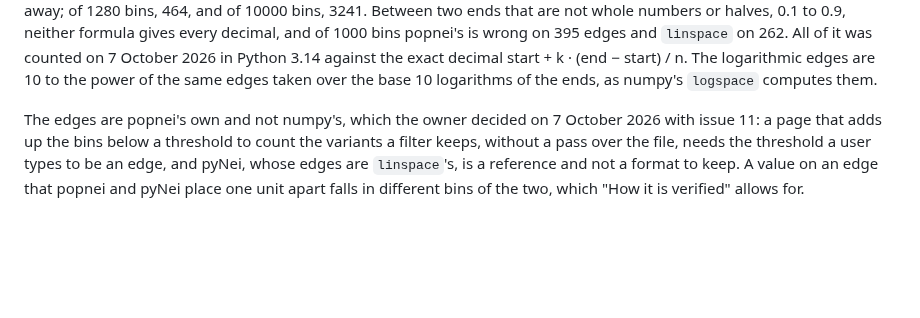
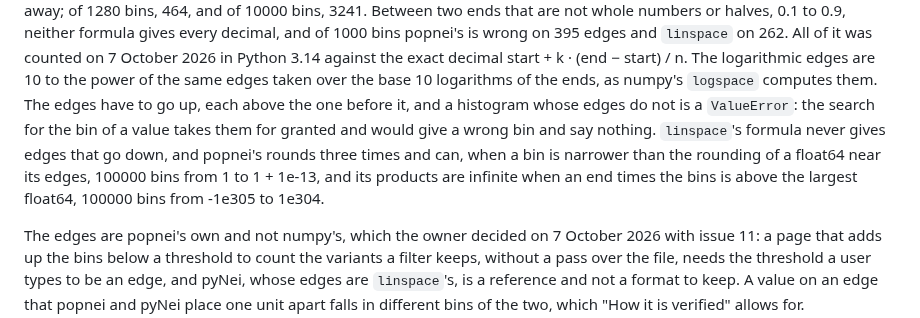
Before and after one commit to JoseBlanca/popnei, a Markdown page: docs/specs/stats.md, the part around the change. Rendered like a GitHub page; blank space fills up the shorter version.

Commit message:
the stats spec refuses a histogram whose edges do not go up
The edges (start·(n−k) + end·k)/n round three times, so a bin narrower
than the rounding of its edges can give an edge below the one before it,
and an end times the bins above the largest float64 gives infinite edges;
the search for the bin of a value would then give a wrong bin in silence.

Co-Authored-By: Claude Opus 5.5 (1M context) <noreply@anthropic.com>

```diff
--- a/docs/specs/stats.md
+++ b/docs/specs/stats.md
@@ -242,6 +242,14 @@ counted on 7 October 2026 in Python 3.14 against the exact decimal
 start + k · (end − start) / n.
 The logarithmic edges are 10 to the power of the same edges taken over
 the base 10 logarithms of the ends, as numpy's `logspace` computes them.
+The edges have to go up, each above the one before it, and a histogram
+whose edges do not is a `ValueError`: the search for the bin of a value
+takes them for granted and would give a wrong bin and say nothing.
+`linspace`'s formula never gives edges that go down, and popnei's rounds
+three times and can, when a bin is narrower than the rounding of a
+float64 near its edges, 100000 bins from 1 to 1 + 1e-13, and its products
+are infinite when an end times the bins is above the largest float64,
+100000 bins from -1e305 to 1e304.
 
 The edges are popnei's own and not numpy's, which the owner decided on 7
 October 2026 with issue 11: a page that adds up the bins below a
```
